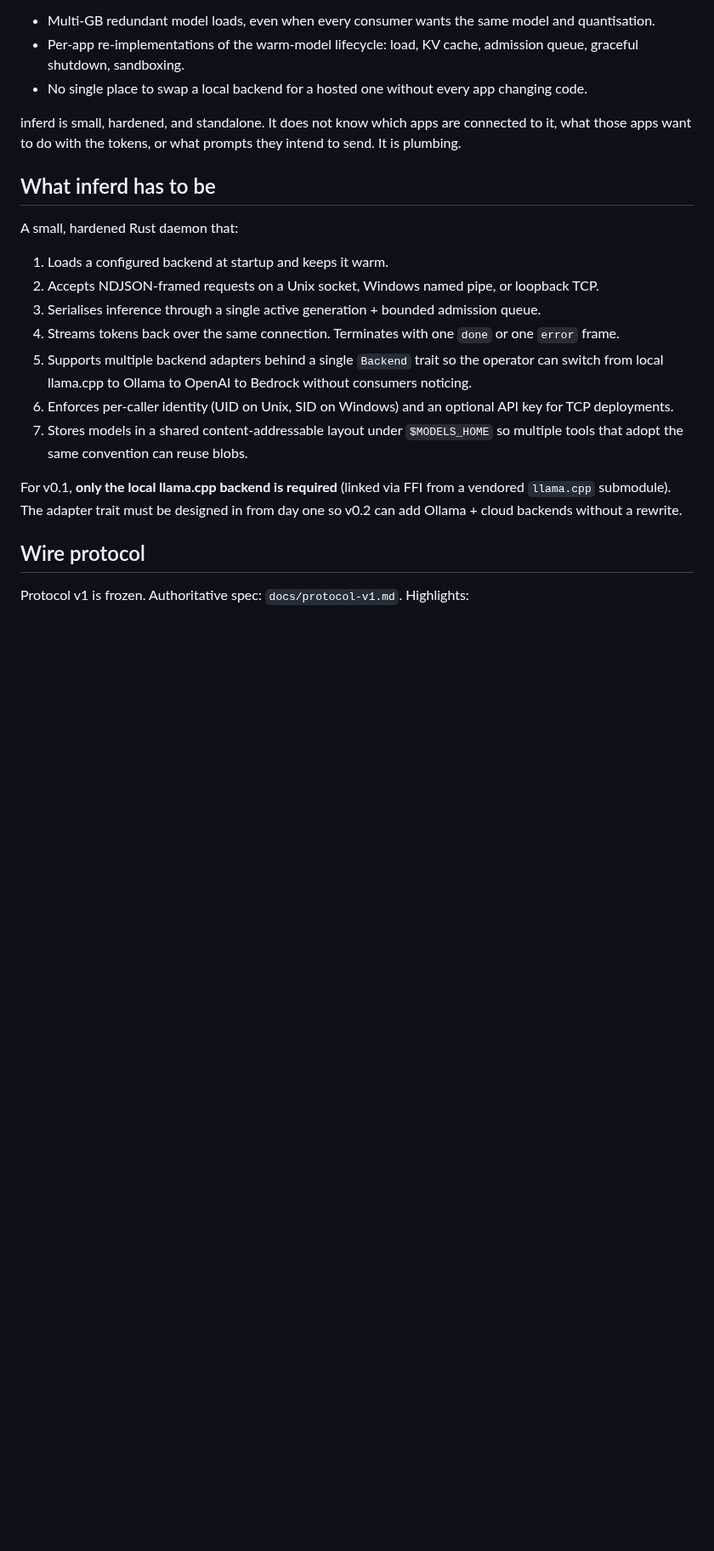
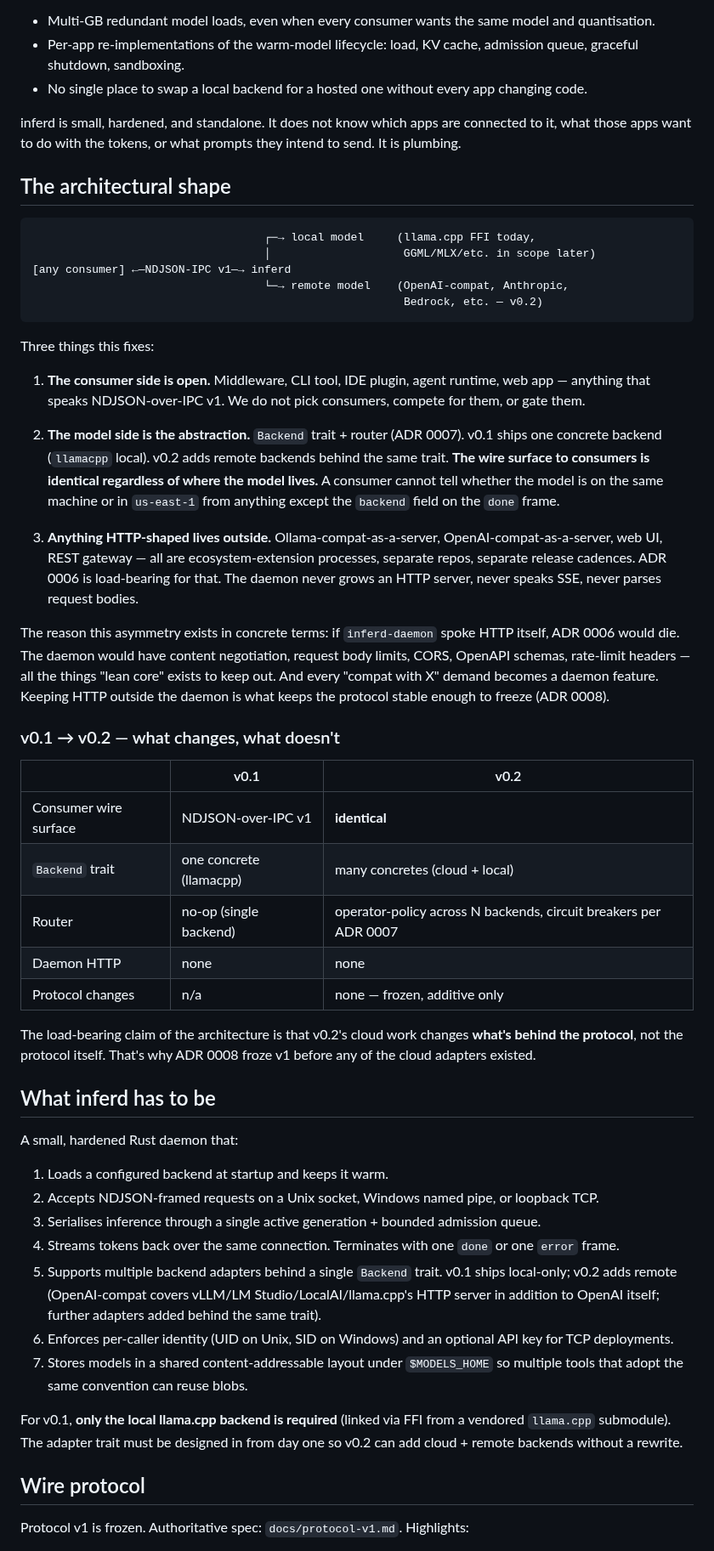
Before and after one commit to 3rg0n/inferd, a Markdown page: context.md, the part around one of its changes. Shown at 85% size. Rendered like a GitHub page; blank space fills up the shorter version.

Commit message:
docs(context): make the v0.1↔v0.2 positioning explicit
Add an explicit architectural-shape section that captures the framing
decision: the consumer side speaks one frozen IPC protocol; the model
side is an abstraction that scales from one local backend (v0.1) to
many remote+local backends (v0.2) without changing the consumer
surface. HTTP-shaped things (Ollama-compat, OpenAI-compat-as-server,
web UI) live outside the daemon as ecosystem extensions.

The load-bearing claim: v0.2's cloud work changes what's BEHIND the
protocol, not the protocol itself. That's why ADR 0008 froze v1
before any cloud adapter existed.

Also refines the "don't speak HTTP" rule in §"What NOT to do" to be
clear about direction: inbound HTTP-to-NDJSON adapters always live
outside the daemon; outbound NDJSON-to-HTTP backends (cloud
adapters) are wrapped behind the `Backend` trait, which abstracts
the HTTP away from the rest of the daemon.

Co-Authored-By: Claude Opus 4.7 <noreply@anthropic.com>

````diff
--- a/context.md
+++ b/context.md
@@ -16,6 +16,38 @@ The cost of *not* having inferd is:
 
 inferd is small, hardened, and standalone. It does not know which apps are connected to it, what those apps want to do with the tokens, or what prompts they intend to send. It is plumbing.
 
+## The architectural shape
+
+```
+                                   ┌─→ local model     (llama.cpp FFI today,
+                                   │                    GGML/MLX/etc. in scope later)
+[any consumer] ←—NDJSON-IPC v1—→ inferd
+                                   └─→ remote model    (OpenAI-compat, Anthropic,
+                                                        Bedrock, etc. — v0.2)
+```
+
+Three things this fixes:
+
+1. **The consumer side is open.** Middleware, CLI tool, IDE plugin, agent runtime, web app — anything that speaks NDJSON-over-IPC v1. We do not pick consumers, compete for them, or gate them.
+
+2. **The model side is the abstraction.** `Backend` trait + router (ADR 0007). v0.1 ships one concrete backend (`llamacpp` local). v0.2 adds remote backends behind the same trait. **The wire surface to consumers is identical regardless of where the model lives.** A consumer cannot tell whether the model is on the same machine or in `us-east-1` from anything except the `backend` field on the `done` frame.
+
+3. **Anything HTTP-shaped lives outside.** Ollama-compat-as-a-server, OpenAI-compat-as-a-server, web UI, REST gateway — all are ecosystem-extension processes, separate repos, separate release cadences. ADR 0006 is load-bearing for that. The daemon never grows an HTTP server, never speaks SSE, never parses request bodies.
+
+The reason this asymmetry exists in concrete terms: if `inferd-daemon` spoke HTTP itself, ADR 0006 would die. The daemon would have content negotiation, request body limits, CORS, OpenAPI schemas, rate-limit headers — all the things "lean core" exists to keep out. And every "compat with X" demand becomes a daemon feature. Keeping HTTP outside the daemon is what keeps the protocol stable enough to freeze (ADR 0008).
+
+### v0.1 → v0.2 — what changes, what doesn't
+
+| | v0.1 | v0.2 |
+|---|---|---|
+| Consumer wire surface | NDJSON-over-IPC v1 | **identical** |
+| `Backend` trait | one concrete (llamacpp) | many concretes (cloud + local) |
+| Router | no-op (single backend) | operator-policy across N backends, circuit breakers per ADR 0007 |
+| Daemon HTTP | none | none |
+| Protocol changes | n/a | none — frozen, additive only |
+
+The load-bearing claim of the architecture is that v0.2's cloud work changes **what's behind the protocol**, not the protocol itself. That's why ADR 0008 froze v1 before any of the cloud adapters existed.
+
 ## What inferd has to be
 
 A small, hardened Rust daemon that:
@@ -24,11 +56,11 @@ A small, hardened Rust daemon that:
 2. Accepts NDJSON-framed requests on a Unix socket, Windows named pipe, or loopback TCP.
 3. Serialises inference through a single active generation + bounded admission queue.
 4. Streams tokens back over the same connection. Terminates with one `done` or one `error` frame.
-5. Supports multiple backend adapters behind a single `Backend` trait so the operator can switch from local llama.cpp to Ollama to OpenAI to Bedrock without consumers noticing.
+5. Supports multiple backend adapters behind a single `Backend` trait. v0.1 ships local-only; v0.2 adds remote (OpenAI-compat covers vLLM/LM Studio/LocalAI/llama.cpp's HTTP server in addition to OpenAI itself; further adapters added behind the same trait).
 6. Enforces per-caller identity (UID on Unix, SID on Windows) and an optional API key for TCP deployments.
 7. Stores models in a shared content-addressable layout under `$MODELS_HOME` so multiple tools that adopt the same convention can reuse blobs.
 
-For v0.1, **only the local llama.cpp backend is required** (linked via FFI from a vendored `llama.cpp` submodule). The adapter trait must be designed in from day one so v0.2 can add Ollama + cloud backends without a rewrite.
+For v0.1, **only the local llama.cpp backend is required** (linked via FFI from a vendored `llama.cpp` submodule). The adapter trait must be designed in from day one so v0.2 can add cloud + remote backends without a rewrite.
 
 ## Wire protocol
 
````
Also changed, not shown: other parts of context.md (+1 -1 lines).
